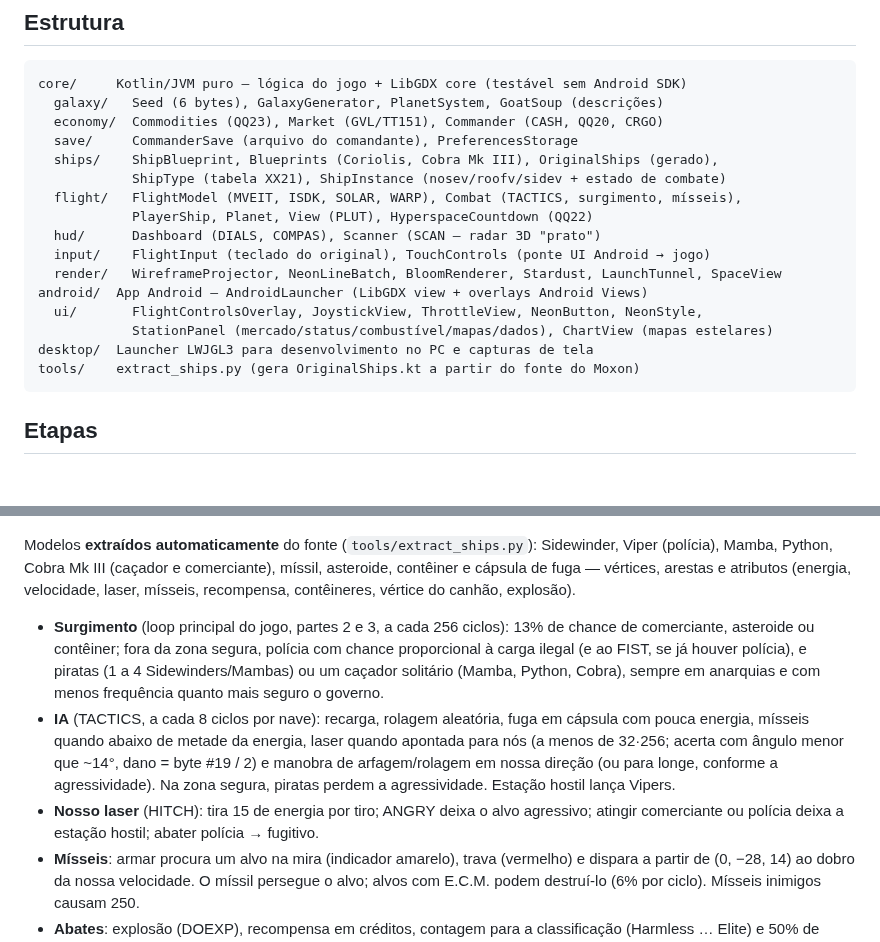
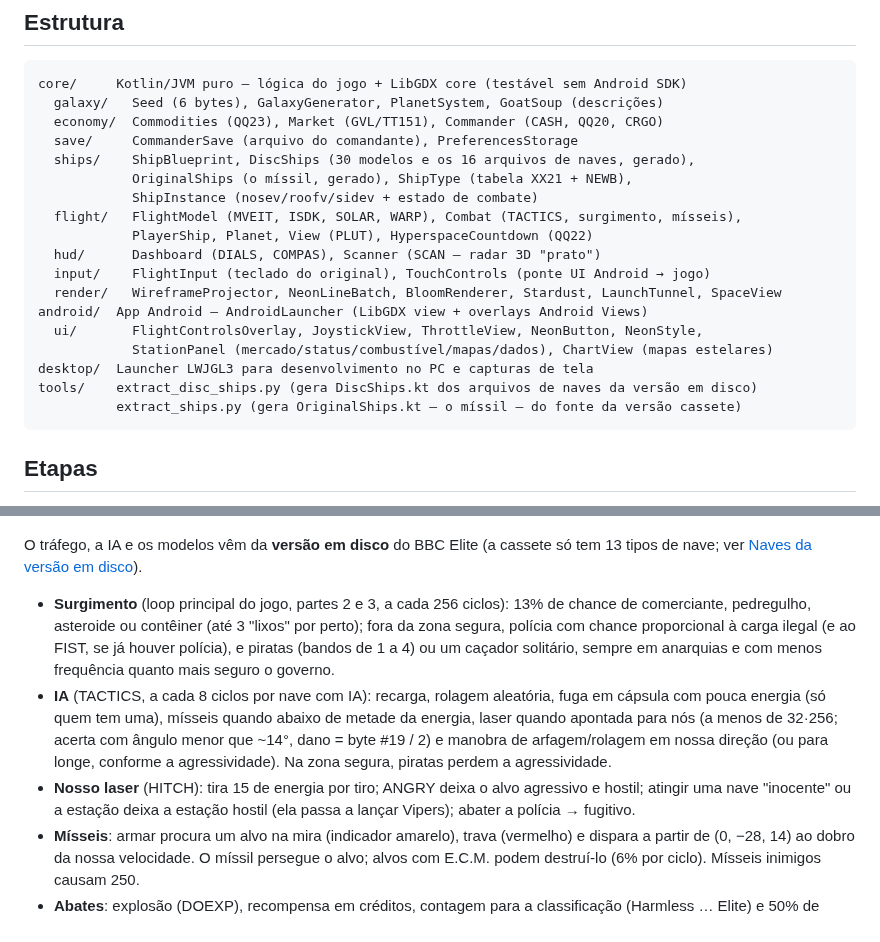
Before and after one commit to lsantosnet-dot/eliteAndroid, a Markdown page: README.md, 2 parts joined by grey strips. Drawn GitHub-style; blank space fills up the shorter version.

````diff
--- a/README.md
+++ b/README.md
@@ -12,8 +12,9 @@ core/     Kotlin/JVM puro — lógica do jogo + LibGDX core (testável sem Andro
   galaxy/   Seed (6 bytes), GalaxyGenerator, PlanetSystem, GoatSoup (descrições)
   economy/  Commodities (QQ23), Market (GVL/TT151), Commander (CASH, QQ20, CRGO)
   save/     CommanderSave (arquivo do comandante), PreferencesStorage
-  ships/    ShipBlueprint, Blueprints (Coriolis, Cobra Mk III), OriginalShips (gerado),
-            ShipType (tabela XX21), ShipInstance (nosev/roofv/sidev + estado de combate)
+  ships/    ShipBlueprint, DiscShips (30 modelos e os 16 arquivos de naves, gerado),
+            OriginalShips (o míssil, gerado), ShipType (tabela XX21 + NEWB),
+            ShipInstance (nosev/roofv/sidev + estado de combate)
   flight/   FlightModel (MVEIT, ISDK, SOLAR, WARP), Combat (TACTICS, surgimento, mísseis),
             PlayerShip, Planet, View (PLUT), HyperspaceCountdown (QQ22)
   hud/      Dashboard (DIALS, COMPAS), Scanner (SCAN — radar 3D "prato")
@@ -23,7 +24,8 @@ android/  App Android — AndroidLauncher (LibGDX view + overlays Android Views)
   ui/       FlightControlsOverlay, JoystickView, ThrottleView, NeonButton, NeonStyle,
             StationPanel (mercado/status/combustível/mapas/dados), ChartView (mapas estelares)
 desktop/  Launcher LWJGL3 para desenvolvimento no PC e capturas de tela
-tools/    extract_ships.py (gera OriginalShips.kt a partir do fonte do Moxon)
+tools/    extract_disc_ships.py (gera DiscShips.kt dos arquivos de naves da versão em disco)
+          extract_ships.py (gera OriginalShips.kt — o míssil — do fonte da versão cassete)
 ```
 
 ## Etapas
@@ -200,23 +202,22 @@ level), girando 1/16 rad por ciclo. **Sol**: linhas horizontais com borda tremul
 
 ![Combate](docs/combate.png)
 
-Modelos **extraídos automaticamente** do fonte (`tools/extract_ships.py`): Sidewinder,
-Viper (polícia), Mamba, Python, Cobra Mk III (caçador e comerciante), míssil, asteroide,
-contêiner e cápsula de fuga — vértices, arestas e atributos (energia, velocidade, laser,
-mísseis, recompensa, contêineres, vértice do canhão, explosão).
+O tráfego, a IA e os modelos vêm da **versão em disco** do BBC Elite (a cassete só tem 13
+tipos de nave; ver [Naves da versão em disco](#naves-da-versão-em-disco)).
 
 - **Surgimento** (loop principal do jogo, partes 2 e 3, a cada 256 ciclos): 13% de
-  chance de comerciante, asteroide ou contêiner; fora da zona segura, polícia com chance
-  proporcional à carga ilegal (e ao FIST, se já houver polícia), e piratas (1 a 4
-  Sidewinders/Mambas) ou um caçador solitário (Mamba, Python, Cobra), sempre em
+  chance de comerciante, pedregulho, asteroide ou contêiner (até 3 "lixos" por perto);
+  fora da zona segura, polícia com chance proporcional à carga ilegal (e ao FIST, se já
+  houver polícia), e piratas (bandos de 1 a 4) ou um caçador solitário, sempre em
   anarquias e com menos frequência quanto mais seguro o governo.
-- **IA** (TACTICS, a cada 8 ciclos por nave): recarga, rolagem aleatória, fuga em cápsula
-  com pouca energia, mísseis quando abaixo de metade da energia, laser quando apontada
-  para nós (a menos de 32·256; acerta com ângulo menor que ~14°, dano = byte #19 / 2) e
-  manobra de arfagem/rolagem em nossa direção (ou para longe, conforme a agressividade).
-  Na zona segura, piratas perdem a agressividade. Estação hostil lança Vipers.
-- **Nosso laser** (HITCH): tira 15 de energia por tiro; ANGRY deixa o alvo agressivo;
-  atingir comerciante ou polícia deixa a estação hostil; abater polícia → fugitivo.
+- **IA** (TACTICS, a cada 8 ciclos por nave com IA): recarga, rolagem aleatória, fuga em
+  cápsula com pouca energia (só quem tem uma), mísseis quando abaixo de metade da
+  energia, laser quando apontada para nós (a menos de 32·256; acerta com ângulo menor
+  que ~14°, dano = byte #19 / 2) e manobra de arfagem/rolagem em nossa direção (ou para
+  longe, conforme a agressividade). Na zona segura, piratas perdem a agressividade.
+- **Nosso laser** (HITCH): tira 15 de energia por tiro; ANGRY deixa o alvo agressivo e
+  hostil; atingir uma nave "inocente" ou a estação deixa a estação hostil (ela passa a
+  lançar Vipers); abater a polícia → fugitivo.
 - **Mísseis**: armar procura um alvo na mira (indicador amarelo), trava (vermelho) e
   dispara a partir de (0, −28, 14) ao dobro da nossa velocidade. O míssil persegue o
   alvo; alvos com E.C.M. podem destruí-lo (6% por ciclo). Mísseis inimigos causam 250.
````
Also changed, not shown: other parts of README.md (+50 -2 lines), docs/naves.png (added), 18 other files.
